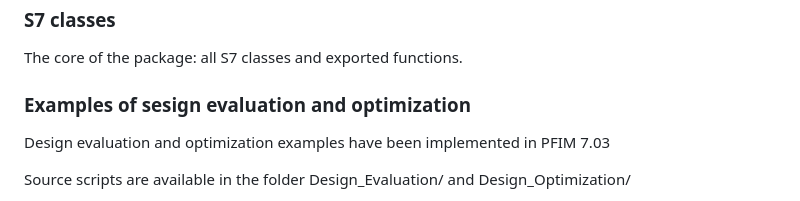
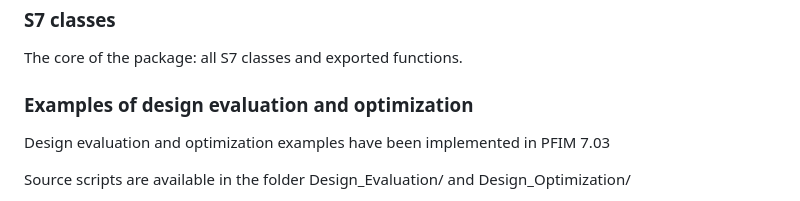
Before and after one commit to packagePFIM/PFIM, a Markdown page: README.md, the part around the change. Rendered like a GitHub page.

```diff
--- a/README.md
+++ b/README.md
@@ -67,7 +67,7 @@ Logo designed by Lucie Fayette
 
 The core of the package: all S7 classes and exported functions.
 
-### Examples of sesign evaluation and optimization
+### Examples of design evaluation and optimization
 
 Design evaluation and optimization examples have been implemented in PFIM 7.03
 
```
